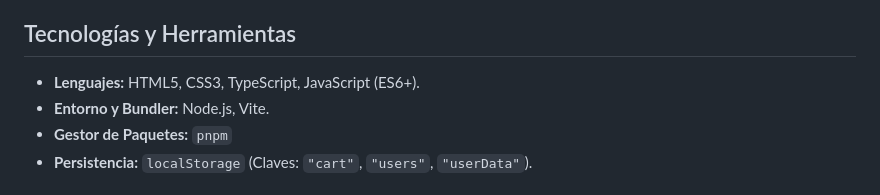
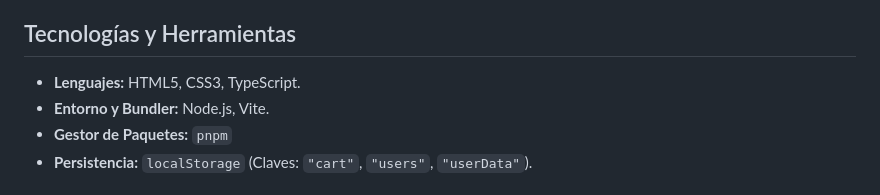
Before and after one commit to FlorR566/FoodStore_prog3, a Markdown page: README.md, the part around one of its changes. GitHub-like rendering.

```diff
--- a/README.md
+++ b/README.md
@@ -15,7 +16,7 @@ Proyecto de e-commerce / catálogo de alimentos desarrollado para la **Evaluaci
 
 ## Tecnologías y Herramientas
 
-- **Lenguajes:** HTML5, CSS3, TypeScript, JavaScript (ES6+).
+- **Lenguajes:** HTML5, CSS3, TypeScript.
 - **Entorno y Bundler:** Node.js, Vite.
 - **Gestor de Paquetes:** `pnpm`
 - **Persistencia:** `localStorage` (Claves: `"cart"`, `"users"`, `"userData"`).
```
Also changed, not shown: other parts of README.md (+3 -2 lines).
